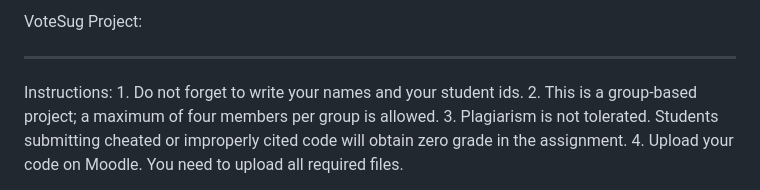
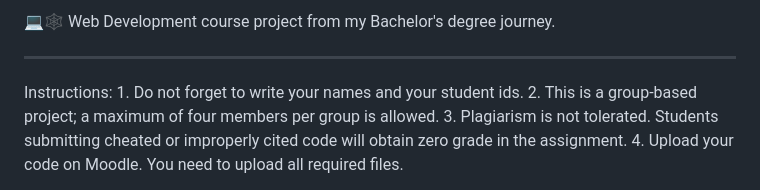
Before and after one commit to 0xbrahim/VoteSug, a Markdown page: README.md, the part around the change. Rendered like a GitHub page.

```diff
--- a/README.md
+++ b/README.md
@@ -1,4 +1,4 @@
-VoteSug Project:
+💻🕸️ Web Development course project from my Bachelor's degree journey.
 
 ----
 Instructions:
```
